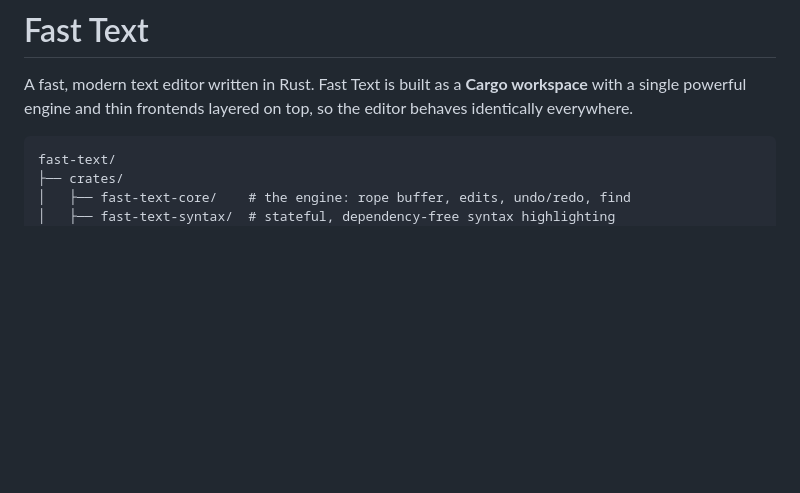
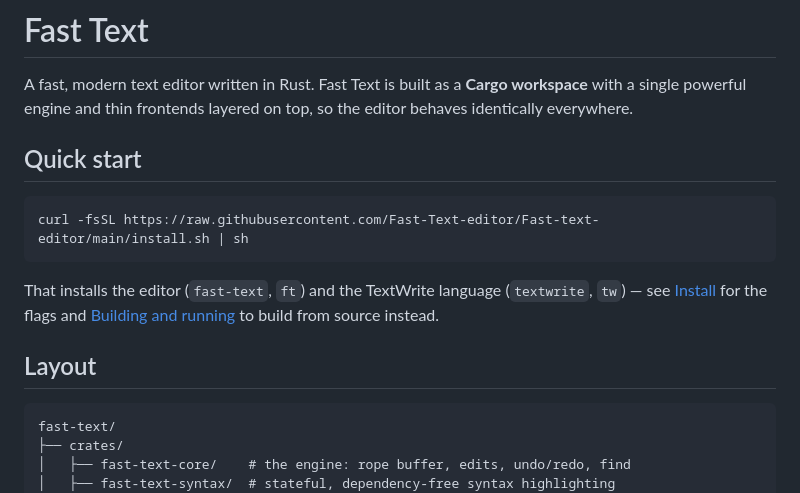
Before and after one commit to Fast-Text-editor/Fast-text-editor, a Markdown page: README.md, the part around the change. Drawn GitHub-style; blank space fills up the shorter version.

Commit message:
Add a Quick start with the install one-liner

````diff
--- a/README.md
+++ b/README.md
@@ -3,6 +3,18 @@
 A fast, modern text editor written in Rust. Fast Text is built as a **Cargo
 workspace** with a single powerful engine and thin frontends layered on top, so
 the editor behaves identically everywhere.
+
+## Quick start
+
+```sh
+curl -fsSL https://raw.githubusercontent.com/Fast-Text-editor/Fast-text-editor/main/install.sh | sh
+```
+
+That installs the editor (`fast-text`, `ft`) and the TextWrite language
+(`textwrite`, `tw`) — see [Install](#install) for the flags and
+[Building and running](#building-and-running) to build from source instead.
+
+## Layout
 
 ```
 fast-text/
````
